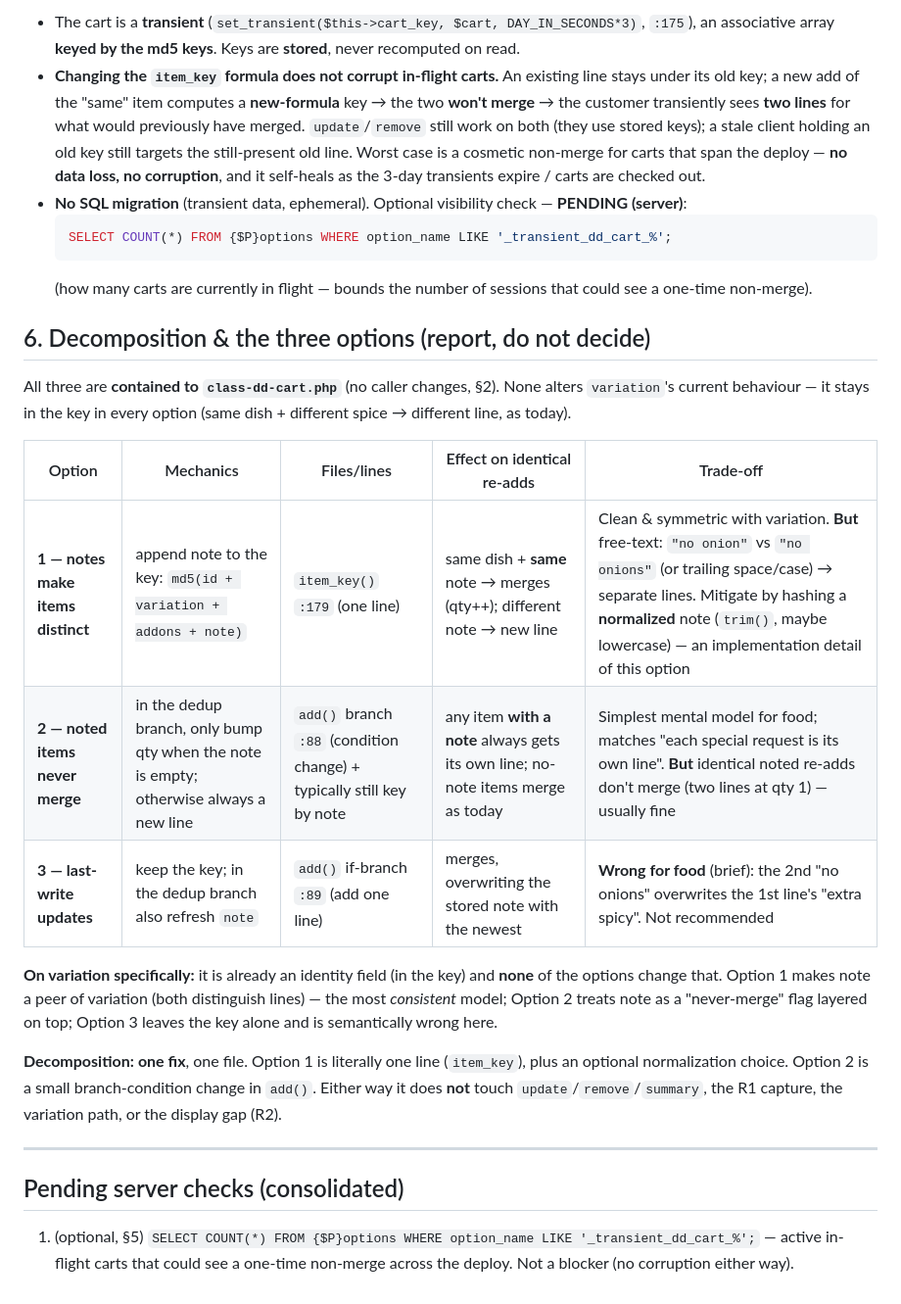
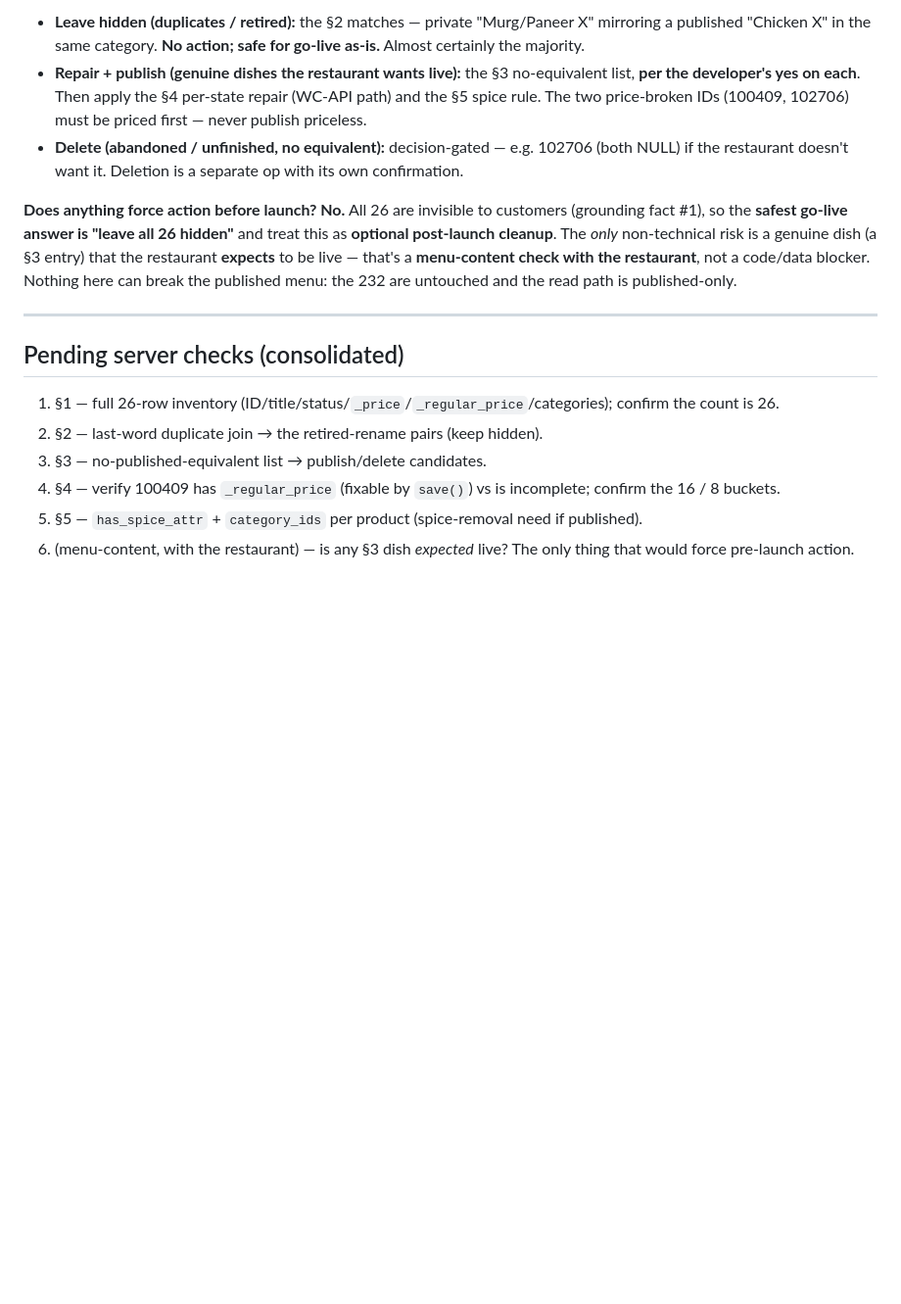
Before and after one commit to frisoftltd/dish-dash, a Markdown page: investigation.md, the part around one of its changes. Shown at 98% size. GitHub-like rendering; blank space fills up the shorter version.

Commit message:
docs: non-published product state investigation

````diff
--- a/investigation.md
+++ b/investigation.md
@@ -102,38 +144,24 @@ variation. So the branch drops nothing on the variation path — the loss is exc
 
-- The cart is a **transient** (`set_transient($this->cart_key, $cart, DAY_IN_SECONDS*3)`, `:175`), an associative
-  array **keyed by the md5 keys**. Keys are **stored**, never recomputed on read.
-- **Changing the `item_key` formula does not corrupt in-flight carts.** An existing line stays under its old key;
-  a new add of the "same" item computes a **new-formula** key → the two **won't merge** → the customer
-  transiently sees **two lines** for what would previously have merged. `update`/`remove` still work on both
-  (they use stored keys); a stale client holding an old key still targets the still-present old line. Worst case
-  is a cosmetic non-merge for carts that span the deploy — **no data loss, no corruption**, and it self-heals as
-  the 3-day transients expire / carts are checked out.
-- **No SQL migration** (transient data, ephemeral). Optional visibility check — **PENDING (server)**:
-  ```sql
-  SELECT COUNT(*) FROM {$P}options WHERE option_name LIKE '_transient_dd_cart_%';
-  ```
-  (how many carts are currently in flight — bounds the number of sessions that could see a one-time non-merge).
+- **Leave hidden (duplicates / retired):** the §2 matches — private "Murg/Paneer X" mirroring a published
+  "Chicken X" in the same category. **No action; safe for go-live as-is.** Almost certainly the majority.
+- **Repair + publish (genuine dishes the restaurant wants live):** the §3 no-equivalent list, **per the
+  developer's yes on each**. Then apply the §4 per-state repair (WC-API path) and the §5 spice rule. The two
+  price-broken IDs (100409, 102706) must be priced first — never publish priceless.
+- **Delete (abandoned / unfinished, no equivalent):** decision-gated — e.g. 102706 (both NULL) if the restaurant
+  doesn't want it. Deletion is a separate op with its own confirmation.
 
-## 6. Decomposition & the three options (report, do not decide)
-
-All three are **contained to `class-dd-cart.php`** (no caller changes, §2). None alters `variation`'s current
-behaviour — it stays in the key in every option (same dish + different spice → different line, as today).
-
-| Option | Mechanics | Files/lines | Effect on identical re-adds | Trade-off |
-|---|---|---|---|---|
-| **1 — notes make items distinct** | append note to the key: `md5(id + variation + addons + note)` | `item_key()` `:179` (one line) | same dish + **same** note → merges (qty++); different note → new line | Clean & symmetric with variation. **But** free-text: `"no onion"` vs `"no onions"` (or trailing space/case) → separate lines. Mitigate by hashing a **normalized** note (`trim()`, maybe lowercase) — an implementation detail of this option |
-| **2 — noted items never merge** | in the dedup branch, only bump qty when the note is empty; otherwise always a new line | `add()` branch `:88` (condition change) + typically still key by note | any item **with a note** always gets its own line; no-note items merge as today | Simplest mental model for food; matches "each special request is its own line". **But** identical noted re-adds don't merge (two lines at qty 1) — usually fine |
-| **3 — last-write updates** | keep the key; in the dedup branch also refresh `note` | `add()` if-branch `:89` (add one line) | merges, overwriting the stored note with the newest | **Wrong for food** (brief): the 2nd "no onions" overwrites the 1st line's "extra spicy". Not recommended |
-
-**On variation specifically:** it is already an identity field (in the key) and **none** of the options change
-that. Option 1 makes note a peer of variation (both distinguish lines) — the most *consistent* model; Option 2
-treats note as a "never-merge" flag layered on top; Option 3 leaves the key alone and is semantically wrong here.
-
-**Decomposition:** **one fix**, one file. Option 1 is literally one line (`item_key`), plus an optional
-normalization choice. Option 2 is a small branch-condition change in `add()`. Either way it does **not** touch
-`update`/`remove`/`summary`, the R1 capture, the variation path, or the display gap (R2).
+**Does anything force action before launch? No.** All 26 are invisible to customers (grounding fact #1), so the
+**safest go-live answer is "leave all 26 hidden"** and treat this as **optional post-launch cleanup**. The *only*
+non-technical risk is a genuine dish (a §3 entry) that the restaurant **expects** to be live — that's a
+**menu-content check with the restaurant**, not a code/data blocker. Nothing here can break the published menu:
+the 232 are untouched and the read path is published-only.
 
 ---
 
 ## Pending server checks (consolidated)
-1. (optional, §5) `SELECT COUNT(*) FROM {$P}options WHERE option_name LIKE '_transient_dd_cart_%';` — active in-flight carts that could see a one-time non-merge across the deploy. Not a blocker (no corruption either way).
+1. §1 — full 26-row inventory (ID/title/status/`_price`/`_regular_price`/categories); confirm the count is 26.
+2. §2 — last-word duplicate join → the retired-rename pairs (keep hidden).
+3. §3 — no-published-equivalent list → publish/delete candidates.
+4. §4 — verify 100409 has `_regular_price` (fixable by `save()`) vs is incomplete; confirm the 16 / 8 buckets.
+5. §5 — `has_spice_attr` + `category_ids` per product (spice-removal need if published).
+6. (menu-content, with the restaurant) — is any §3 dish *expected* live? The only thing that would force pre-launch action.
````
Also changed, not shown: other parts of investigation.md (+121 -79 lines).
